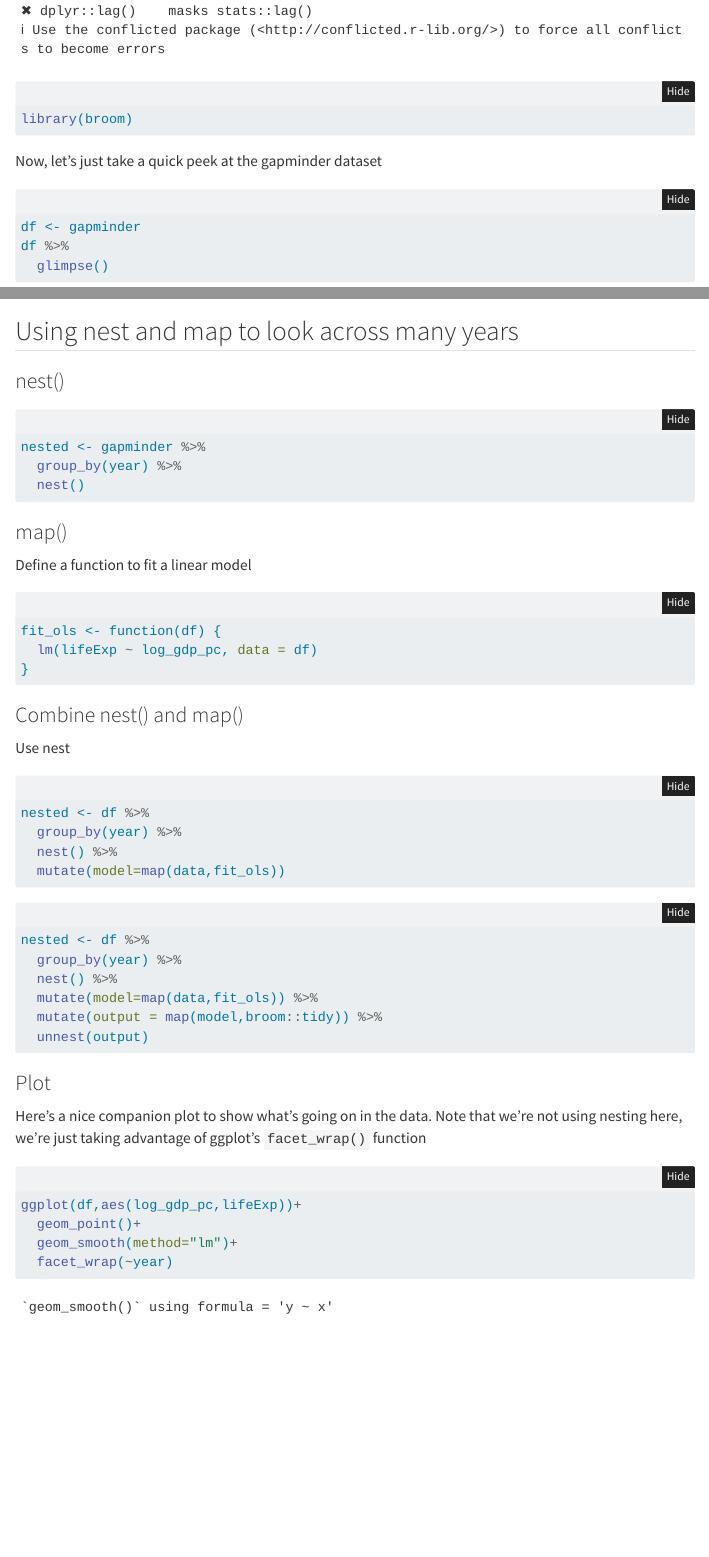
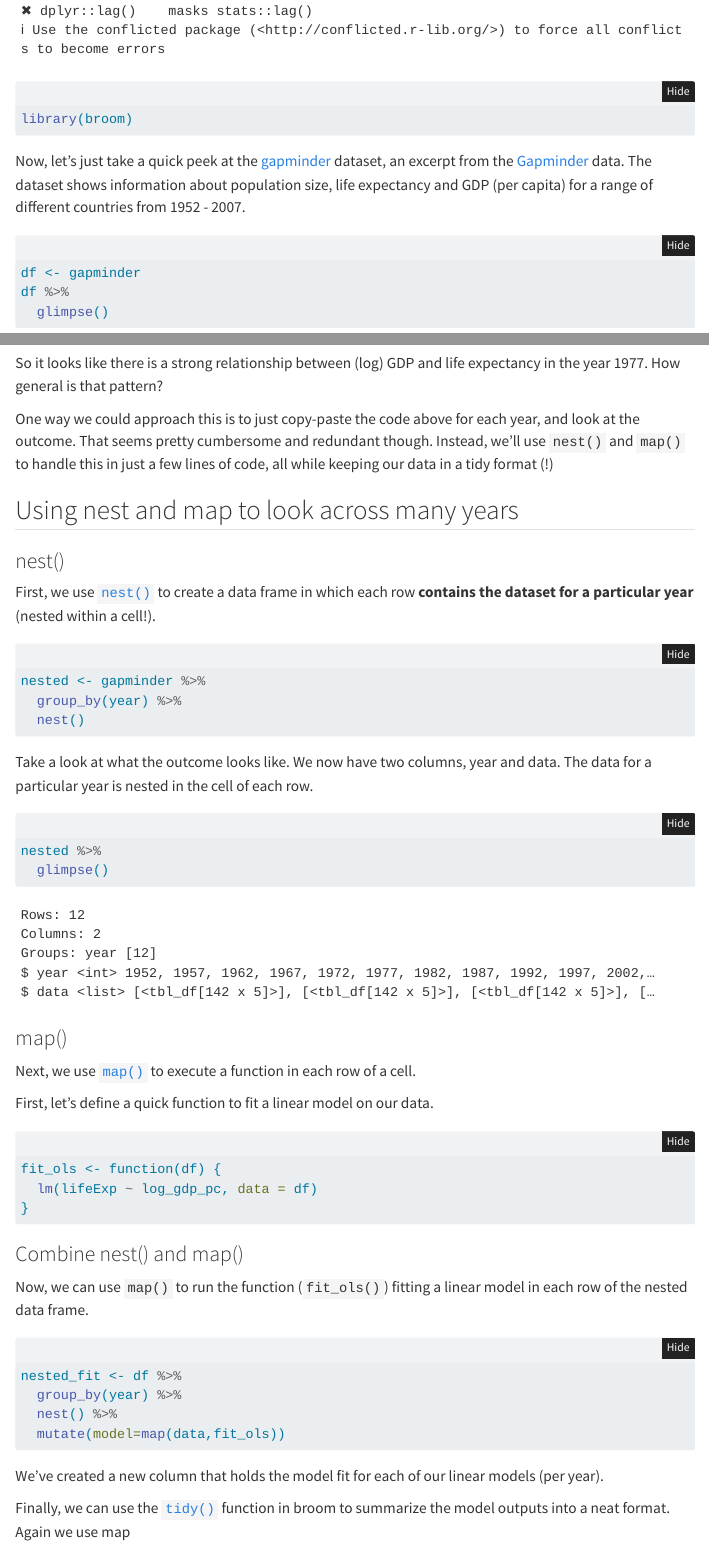
Before and after one commit to yc8272/activities, a Quarto document (R/nest_map/nest_map.qmd): the page in a window 1100 px wide, from 620 px down, and a second part further down, joined at a grey line. Rendered offline with R 4.5, knitr and Pandoc in place of Quarto, with nearby package versions; folded parts are opened; menus at the side of the page are left out; the gapminder table comes from the copy in Python's plotly package.

Commit message:
fix nest and map

````diff
--- a/R/nest_map/nest_map.qmd
+++ b/R/nest_map/nest_map.qmd
@@ -27,7 +27,7 @@ library(tidyverse)
 library(broom)
 ```
 
-Now, let's just take a quick peek at the gapminder dataset
+Now, let's just take a quick peek at the [gapminder](https://cran.r-project.org/web/packages/gapminder/readme/README.html) dataset, an excerpt from the [Gapminder](https://www.gapminder.org/data/) data. The dataset shows information about population size, life expectancy and GDP (per capita) for a range of different countries from 1952 - 2007.
 
 ```{r}
 df <- gapminder
@@ -86,9 +86,15 @@ ggplot(df_77,aes(log_gdp_pc,lifeExp))+
   geom_smooth(method="lm")
 ```
 
+So it looks like there is a strong relationship between (log) GDP and life expectancy in the year 1977. How general is that pattern?
+
+One way we could approach this is to just copy-paste the code above for each year, and look at the outcome. That seems pretty cumbersome and redundant though. Instead, we'll use `nest()` and `map()` to handle this in just a few lines of code, all while keeping our data in a tidy format (!)
+
 ## Using nest and map to look across many years
 
 ### nest()
+
+First, we use [`nest()`](https://tidyr.tidyverse.org/reference/nest.html) to create a data frame in which each row **contains the dataset for a particular year** (nested within a cell!).
 
 ```{r}
 nested <- gapminder %>%
@@ -96,9 +102,18 @@ nested <- gapminder %>%
   nest()
 ```
 
+Take a look at what the outcome looks like. We now have two columns, year and data. The data for a particular year is nested in the cell of each row.
+
+```{r}
+nested %>%
+  glimpse()
+```
+
 ### map()
 
-Define a function to fit a linear model
+Next, we use [`map()`](https://purrr.tidyverse.org/reference/map.html) to execute a function in each row of a cell.
+
+First, let's define a quick function to fit a linear model on our data.
 
 ```{r}
 fit_ols <- function(df) {
@@ -108,18 +123,17 @@ fit_ols <- function(df) {
 
 ### Combine nest() and map()
 
-Use nest
+Now, we can use `map()` to run the function (`fit_ols()`) fitting a linear model in each row of the nested data frame.
 
 ```{r}
-nested <- df %>%
+nested_fit <- df %>%
   group_by(year) %>%
   nest() %>%
   mutate(model=map(data,fit_ols))
 ```
 
+We've created a new column that holds the model fit for each of our linear models (per year).
+
+Finally, we can use the [`tidy()`](https://broom.tidymodels.org/) function in broom to summarize the model outputs into a neat format. Again we use map
+
 ```{r}
-nested <- df %>%
-  group_by(year) %>%
-  nest() %>%
-  mutate(model=map(data,fit_ols)) %>%
-  mutate(output = map(model,broom::tidy)) %>%
````
Also changed, not shown: R/nest_map/nest_map.html, R/nest_map/nest_map_files/figure-html/unnamed-chunk-16-1.png (added), R/nest_map/nest_map.qmd (21 more changed lines).
